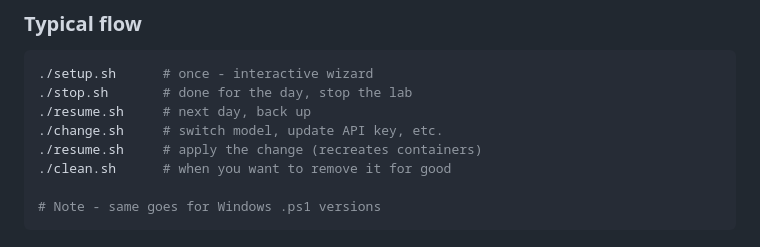
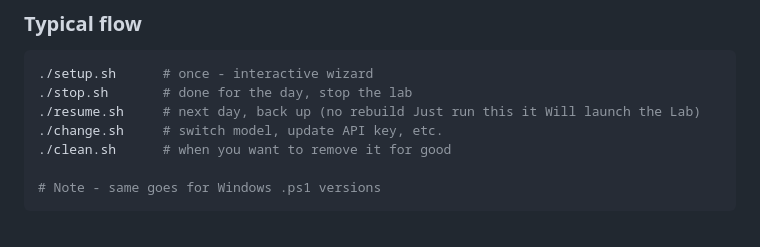
Before and after one commit to sahil0921/VulnVerse-AI-Security-Academy, a Markdown page: README.md, the part around the change. GitHub-like rendering.

````diff
--- a/README.md
+++ b/README.md
@@ -123,9 +123,8 @@ Then run scripts normally, e.g. `.\setup.ps1`.
 ```bash
 ./setup.sh      # once - interactive wizard
 ./stop.sh       # done for the day, stop the lab
-./resume.sh     # next day, back up
+./resume.sh     # next day, back up (no rebuild Just run this it Will launch the Lab)
 ./change.sh     # switch model, update API key, etc.
-./resume.sh     # apply the change (recreates containers)
 ./clean.sh      # when you want to remove it for good
 
 # Note - same goes for Windows .ps1 versions
````
